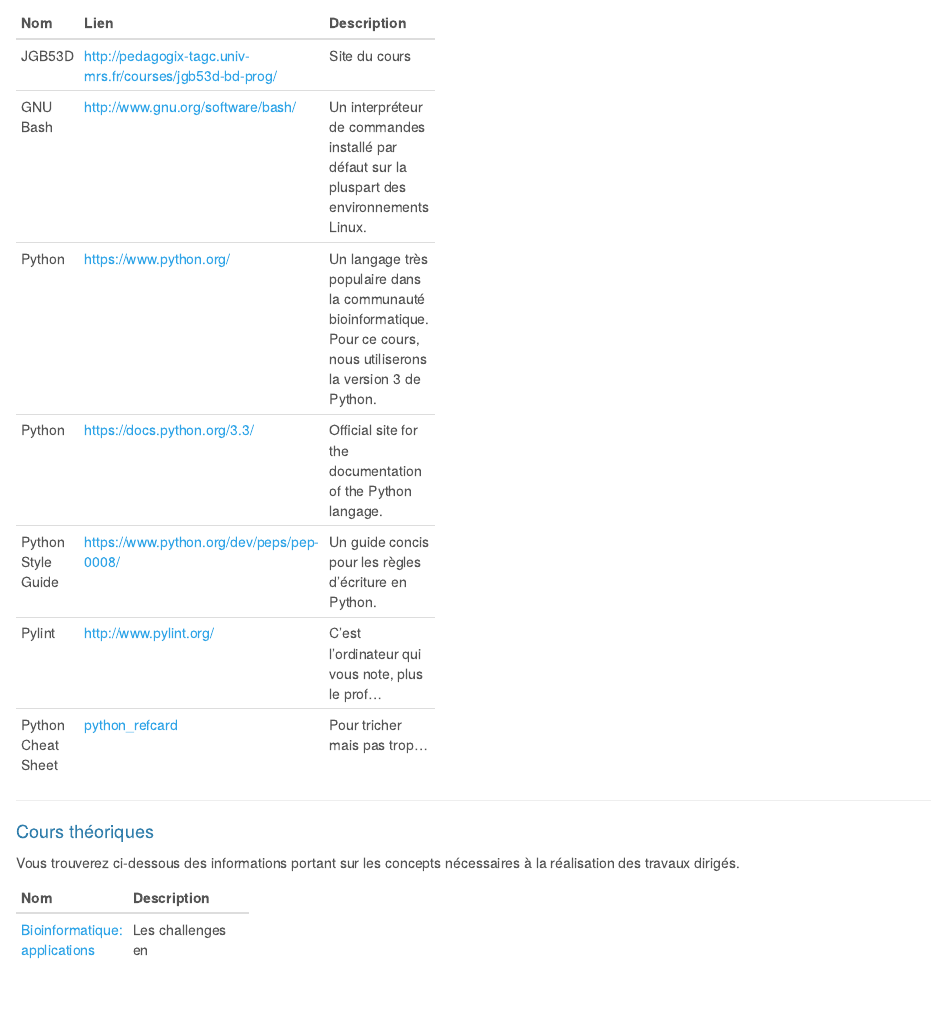
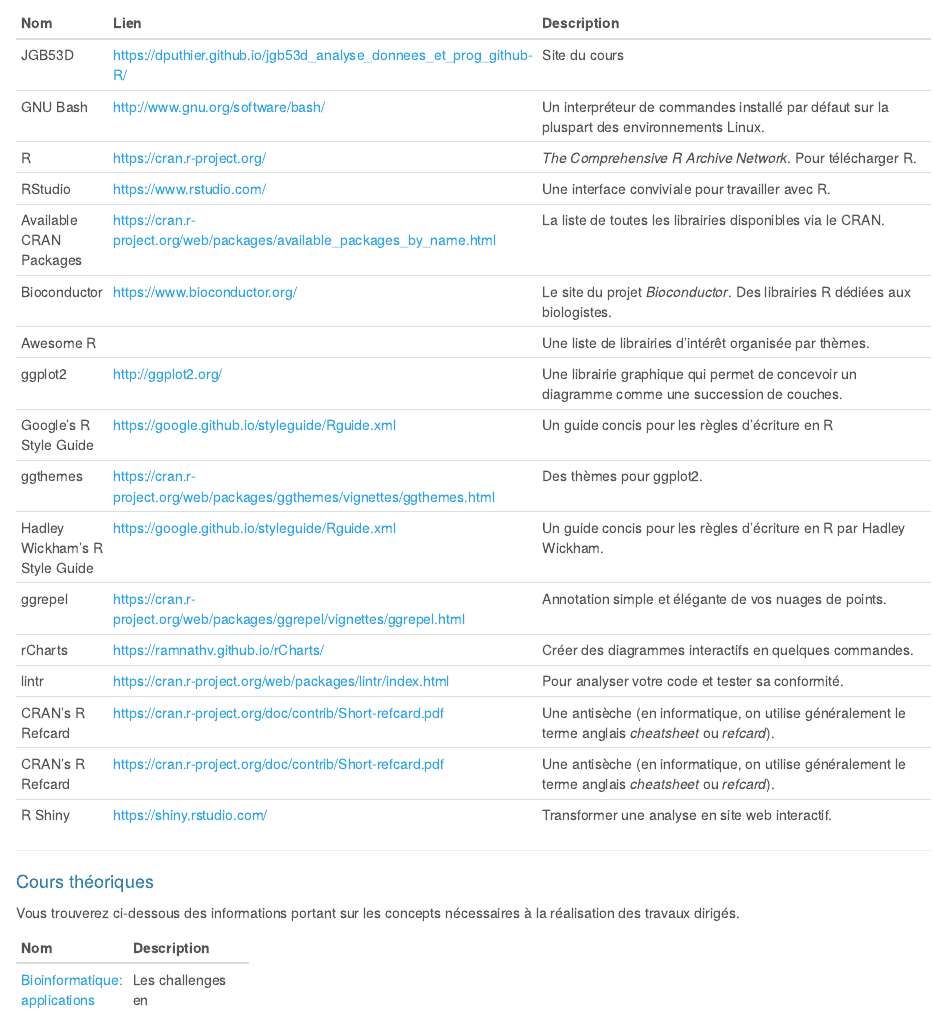
Before and after one commit to dputhier/jgb53d-bd-prog_github-R, an R Markdown document (index.Rmd): the page in a window 1100 px wide, from 360 px down before the commit and from 310 px down after it, so that both start at the same text. The pictures show the output file index.html that the author committed with the source, opened offline.

Commit message:
Initial commit

```diff
--- a/index.Rmd
+++ b/index.Rmd
@@ -22,10 +20,22 @@
-| JGB53D  | http://pedagogix-tagc.univ-mrs.fr/courses/jgb53d-bd-prog/ |	Site du cours
+-----|--------------------------------|--------------------------------------------------------------------------------------------------------
+| JGB53D  | https://dputhier.github.io/jgb53d_analyse_donnees_et_prog_github-R/ |	Site du cours
 | GNU Bash	| http://www.gnu.org/software/bash/	| Un interpréteur de commandes installé par défaut sur la pluspart des environnements Linux.
-| Python	| https://www.python.org/	| Un langage très populaire dans la communauté bioinformatique. Pour ce cours, nous utiliserons la version 3 de Python.
-| Python	| https://docs.python.org/3.3/	| Official site for the documentation of the Python langage.
-| Python Style Guide	| https://www.python.org/dev/peps/pep-0008/	| Un guide concis pour les règles d'écriture en Python.
-| Pylint | http://www.pylint.org/| C'est l'ordinateur qui vous note, plus le prof...
-| Python Cheat Sheet | [python_refcard](http://pedagogix-tagc.univ-mrs.fr/courses/jgb53d-bd-prog/theorical/python_refcard/latexsheet.pdf) | Pour tricher mais pas trop...
+| R	| https://cran.r-project.org/	| *The Comprehensive R Archive Network*. Pour télécharger R.
+| RStudio	| https://www.rstudio.com/	| Une interface conviviale pour travailler avec R.
+| Available CRAN Packages |https://cran.r-project.org/web/packages/available_packages_by_name.html | La liste de toutes les librairies disponibles via le CRAN.
+| Bioconductor |https://www.bioconductor.org/ |Le site du projet *Bioconductor*. Des librairies R dédiées aux biologistes.
+| Awesome R | | Une liste de librairies d'intérêt organisée par thèmes.
+| ggplot2 |http://ggplot2.org/| Une librairie graphique qui permet de concevoir un diagramme comme une succession de couches.
+| Google's R Style Guide	| https://google.github.io/styleguide/Rguide.xml	| Un guide concis pour les règles d'écriture en R
+|ggthemes| https://cran.r-project.org/web/packages/ggthemes/vignettes/ggthemes.html | Des thèmes pour ggplot2.
+| Hadley Wickham's R Style Guide	| https://google.github.io/styleguide/Rguide.xml	| Un guide concis pour les règles d'écriture en R par Hadley Wickham.
+|ggrepel| https://cran.r-project.org/web/packages/ggrepel/vignettes/ggrepel.html| Annotation simple et élégante de vos nuages de points.
+|rCharts|https://ramnathv.github.io/rCharts/| Créer des diagrammes interactifs en quelques commandes.
+| lintr | https://cran.r-project.org/web/packages/lintr/index.html | Pour analyser votre code et tester sa conformité.
+| CRAN's R Refcard | https://cran.r-project.org/doc/contrib/Short-refcard.pdf | Une antisèche (en informatique, on utilise généralement le terme anglais *cheatsheet* ou *refcard*).
+| CRAN's R Refcard | https://cran.r-project.org/doc/contrib/Short-refcard.pdf | Une antisèche (en informatique, on utilise généralement le terme anglais *cheatsheet* ou *refcard*).
+|R Shiny| https://shiny.rstudio.com/ | Transformer une analyse en site web interactif.
+
 
 -------------------------------------------------------
 
```
Also changed, not shown: index.html, index.Rmd (29 more changed lines).
